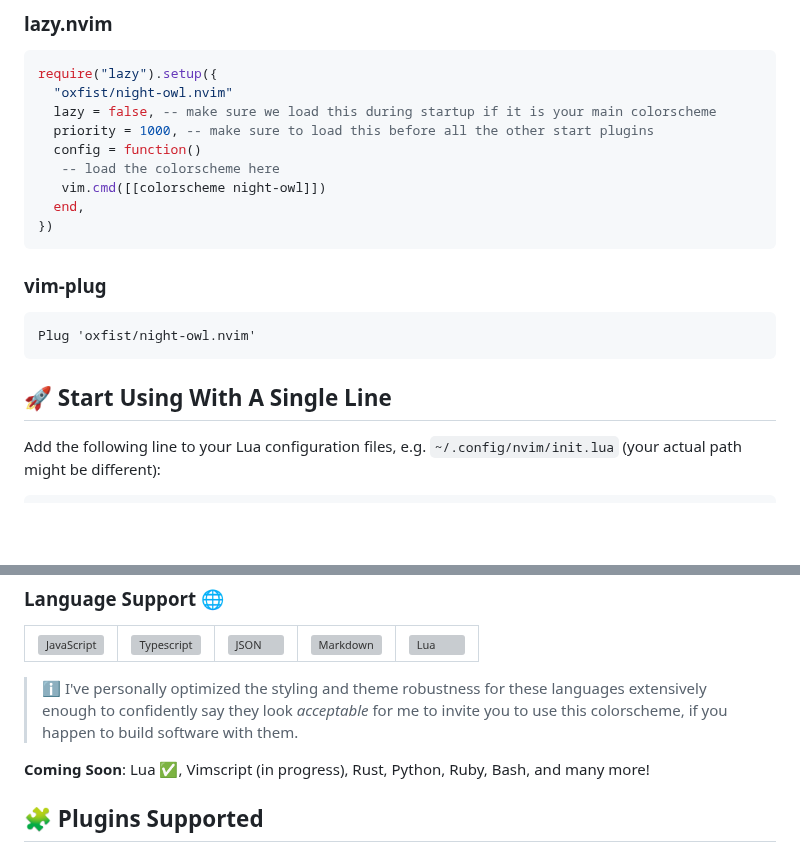
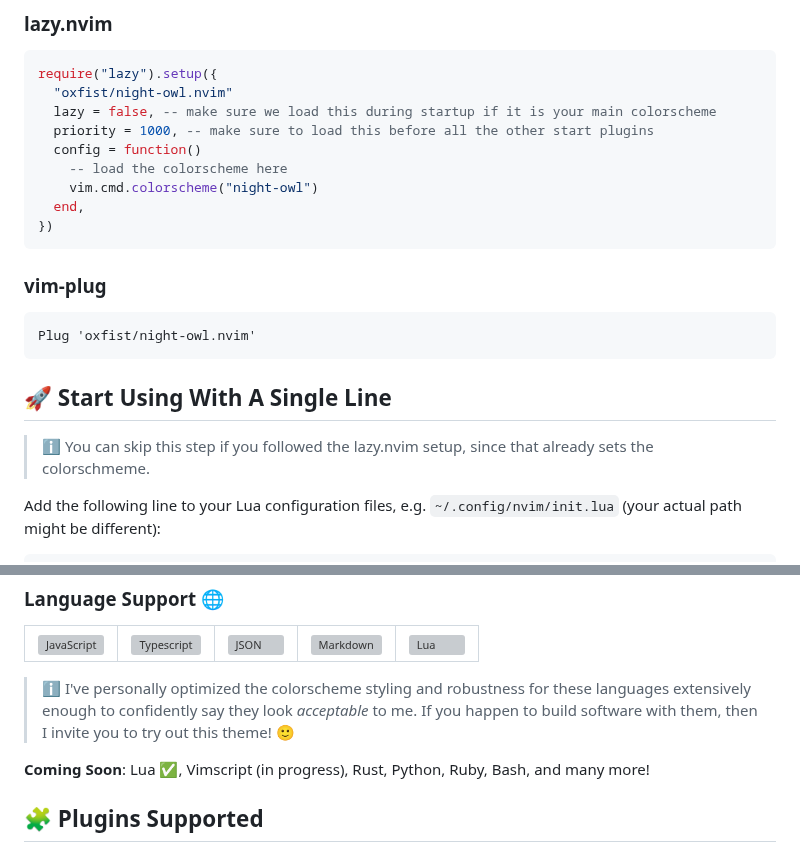
Before and after one commit to oxfist/night-owl.nvim, a Markdown page: README.md, 2 parts joined by grey strips. Rendered like a GitHub page; blank space fills up the shorter version; grey boxes are pictures that could not be loaded.

Commit message:
chore(README): minor update

````diff
--- a/README.md
+++ b/README.md
@@ -31,8 +31,8 @@ require("lazy").setup({
   lazy = false, -- make sure we load this during startup if it is your main colorscheme
   priority = 1000, -- make sure to load this before all the other start plugins
   config = function()
-   -- load the colorscheme here
-   vim.cmd([[colorscheme night-owl]])
+    -- load the colorscheme here
+    vim.cmd.colorscheme("night-owl")
   end,
 })
 ```
@@ -44,6 +44,9 @@ Plug 'oxfist/night-owl.nvim'
 ```
 
 ## 🚀 Start Using With A Single Line
+
+> ℹ️ You can skip this step if you followed the lazy.nvim setup, since that
+> already sets the colorschmeme.
 
 Add the following line to your Lua configuration files, e.g.
 `~/.config/nvim/init.lua` (your actual path might be different):
@@ -128,10 +131,10 @@ different:
   <!-- </tr> -->
 </table>
 
-> ℹ️ I've personally optimized the styling and theme robustness for these
-> languages extensively enough to confidently say they look _acceptable_ for me
-> to invite you to use this colorscheme, if you happen to build software with
-> them.
+> ℹ️ I've personally optimized the colorscheme styling and robustness for these
+> languages extensively enough to confidently say they look _acceptable_ to me.
+> If you happen to build software with them, then I invite you to try out this
+> theme! 🙂
 
 **Coming Soon**: Lua ✅, Vimscript (in progress), Rust, Python, Ruby, Bash, and
 many more!
````
